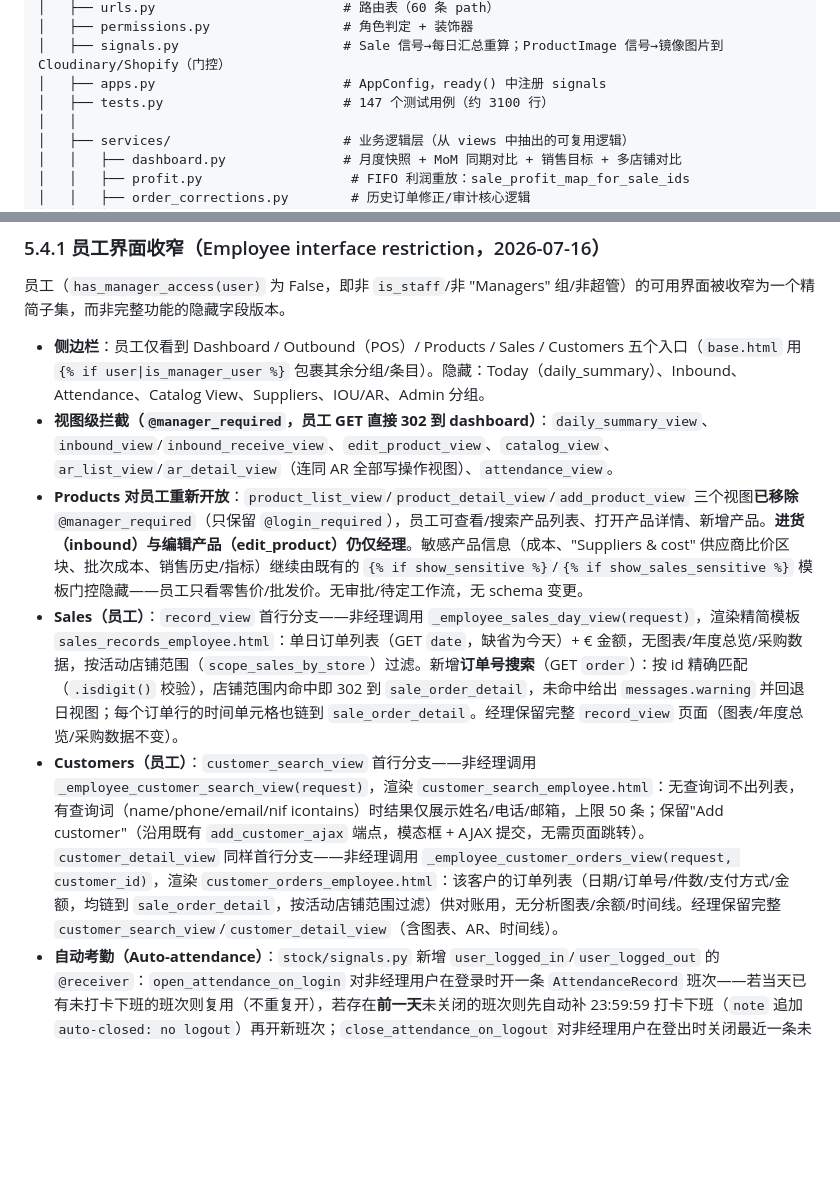
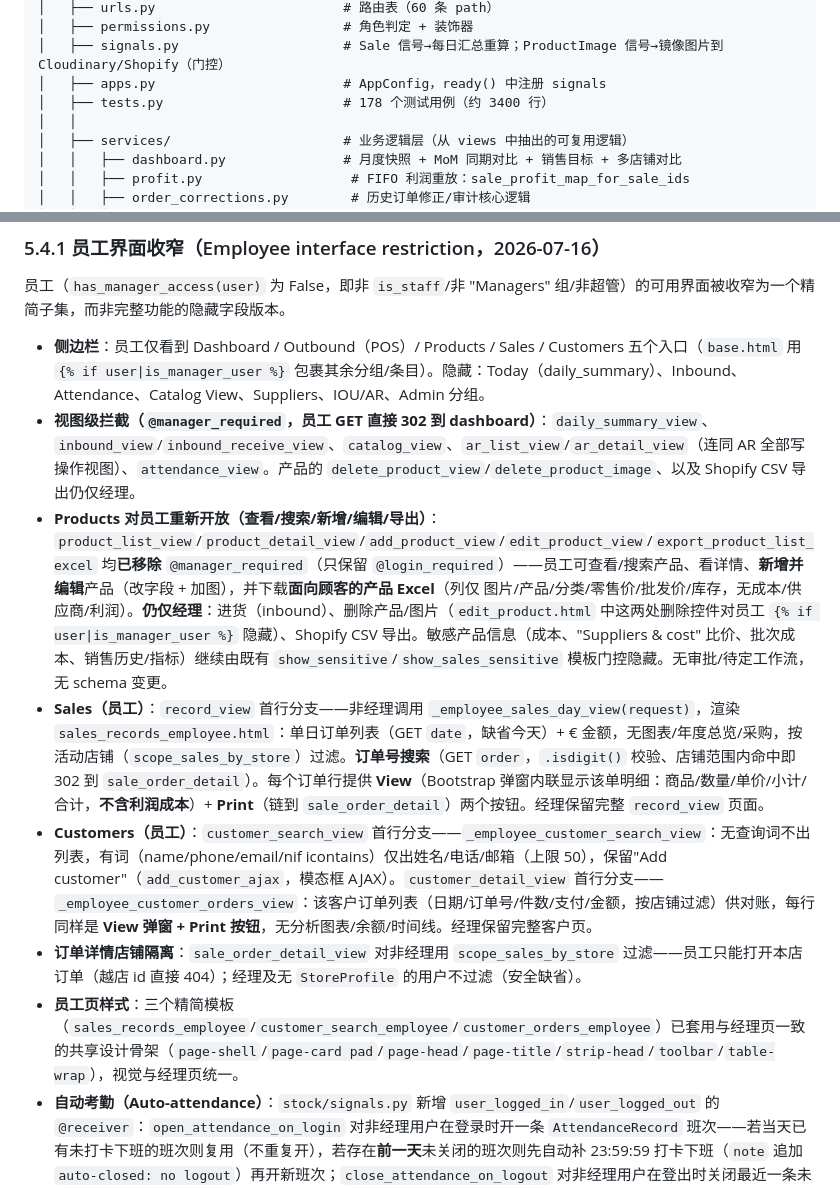
Before and after one commit to mrui0516/InventoryApp, a Markdown page: docs/ARCHITECTURE.md, 2 parts joined by grey strips. Rendered like a GitHub page; blank space fills up the shorter version.

Commit message:
docs: update to final employee state (product edit/Excel, order View+Print, styling); test count 147->178
Co-Authored-By: Claude Opus 4.8 <noreply@anthropic.com>

```diff
--- a/docs/ARCHITECTURE.md
+++ b/docs/ARCHITECTURE.md
@@ -55,7 +55,7 @@ InventoryApp/
 │   ├── permissions.py                 # 角色判定 + 装饰器
 │   ├── signals.py                     # Sale 信号→每日汇总重算；ProductImage 信号→镜像图片到 Cloudinary/Shopify（门控）
 │   ├── apps.py                        # AppConfig，ready() 中注册 signals
-│   ├── tests.py                       # 147 个测试用例（约 3100 行）
+│   ├── tests.py                       # 178 个测试用例（约 3400 行）
 │   │
 │   ├── services/                      # 业务逻辑层（从 views 中抽出的可复用逻辑）
 │   │   ├── dashboard.py               # 月度快照 + MoM 同期对比 + 销售目标 + 多店铺对比
@@ -192,10 +192,12 @@ has_admin_access(user)          → is_superuser only
 员工（`has_manager_access(user)` 为 False，即非 `is_staff`/非 "Managers" 组/非超管）的可用界面被收窄为一个精简子集，而非完整功能的隐藏字段版本。
 
 - **侧边栏**：员工仅看到 Dashboard / Outbound（POS）/ Products / Sales / Customers 五个入口（`base.html` 用 `{% if user|is_manager_user %}` 包裹其余分组/条目）。隐藏：Today（daily_summary）、Inbound、Attendance、Catalog View、Suppliers、IOU/AR、Admin 分组。
-- **视图级拦截（`@manager_required`，员工 GET 直接 302 到 dashboard）**：`daily_summary_view`、`inbound_view`/`inbound_receive_view`、`edit_product_view`、`catalog_view`、`ar_list_view`/`ar_detail_view`（连同 AR 全部写操作视图）、`attendance_view`。
-- **Products 对员工重新开放**：`product_list_view`/`product_detail_view`/`add_product_view` 三个视图**已移除** `@manager_required`（只保留 `@login_required`），员工可查看/搜索产品列表、打开产品详情、新增产品。**进货（inbound）与编辑产品（edit_product）仍仅经理**。敏感产品信息（成本、"Suppliers & cost" 供应商比价区块、批次成本、销售历史/指标）继续由既有的 `{% if show_sensitive %}`/`{% if show_sales_sensitive %}` 模板门控隐藏——员工只看零售价/批发价。无审批/待定工作流，无 schema 变更。
-- **Sales（员工）**：`record_view` 首行分支——非经理调用 `_employee_sales_day_view(request)`，渲染精简模板 `sales_records_employee.html`：单日订单列表（GET `date`，缺省为今天）+ € 金额，无图表/年度总览/采购数据，按活动店铺范围（`scope_sales_by_store`）过滤。新增**订单号搜索**（GET `order`）：按 id 精确匹配（`.isdigit()` 校验），店铺范围内命中即 302 到 `sale_order_detail`，未命中给出 `messages.warning` 并回退日视图；每个订单行的时间单元格也链到 `sale_order_detail`。经理保留完整 `record_view` 页面（图表/年度总览/采购数据不变）。
-- **Customers（员工）**：`customer_search_view` 首行分支——非经理调用 `_employee_customer_search_view(request)`，渲染 `customer_search_employee.html`：无查询词不出列表，有查询词（name/phone/email/nif icontains）时结果仅展示姓名/电话/邮箱，上限 50 条；保留"Add customer"（沿用既有 `add_customer_ajax` 端点，模态框 + AJAX 提交，无需页面跳转）。`customer_detail_view` 同样首行分支——非经理调用 `_employee_customer_orders_view(request, customer_id)`，渲染 `customer_orders_employee.html`：该客户的订单列表（日期/订单号/件数/支付方式/金额，均链到 `sale_order_detail`，按活动店铺范围过滤）供对账用，无分析图表/余额/时间线。经理保留完整 `customer_search_view`/`customer_detail_view`（含图表、AR、时间线）。
+- **视图级拦截（`@manager_required`，员工 GET 直接 302 到 dashboard）**：`daily_summary_view`、`inbound_view`/`inbound_receive_view`、`catalog_view`、`ar_list_view`/`ar_detail_view`（连同 AR 全部写操作视图）、`attendance_view`。产品的 `delete_product_view`/`delete_product_image`、以及 Shopify CSV 导出仍仅经理。
+- **Products 对员工重新开放（查看/搜索/新增/编辑/导出）**：`product_list_view`/`product_detail_view`/`add_product_view`/`edit_product_view`/`export_product_list_excel` 均**已移除** `@manager_required`（只保留 `@login_required`）——员工可查看/搜索产品、看详情、**新增并编辑**产品（改字段 + 加图），并下载**面向顾客的产品 Excel**（列仅 图片/产品/分类/零售价/批发价/库存，无成本/供应商/利润）。**仍仅经理**：进货（inbound）、删除产品/图片（`edit_product.html` 中这两处删除控件对员工 `{% if user|is_manager_user %}` 隐藏）、Shopify CSV 导出。敏感产品信息（成本、"Suppliers & cost" 比价、批次成本、销售历史/指标）继续由既有 `show_sensitive`/`show_sales_sensitive` 模板门控隐藏。无审批/待定工作流，无 schema 变更。
+- **Sales（员工）**：`record_view` 首行分支——非经理调用 `_employee_sales_day_view(request)`，渲染 `sales_records_employee.html`：单日订单列表（GET `date`，缺省今天）+ € 金额，无图表/年度总览/采购，按活动店铺（`scope_sales_by_store`）过滤。**订单号搜索**（GET `order`，`.isdigit()` 校验、店铺范围内命中即 302 到 `sale_order_detail`）。每个订单行提供 **View**（Bootstrap 弹窗内联显示该单明细：商品/数量/单价/小计/合计，**不含利润成本**）+ **Print**（链到 `sale_order_detail`）两个按钮。经理保留完整 `record_view` 页面。
+- **Customers（员工）**：`customer_search_view` 首行分支——`_employee_customer_search_view`：无查询词不出列表，有词（name/phone/email/nif icontains）仅出姓名/电话/邮箱（上限 50），保留"Add customer"（`add_customer_ajax`，模态框 AJAX）。`customer_detail_view` 首行分支——`_employee_customer_orders_view`：该客户订单列表（日期/订单号/件数/支付/金额，按店铺过滤）供对账，每行同样是 **View 弹窗 + Print 按钮**，无分析图表/余额/时间线。经理保留完整客户页。
+- **订单详情店铺隔离**：`sale_order_detail_view` 对非经理用 `scope_sales_by_store` 过滤——员工只能打开本店订单（越店 id 直接 404）；经理及无 `StoreProfile` 的用户不过滤（安全缺省）。
+- **员工页样式**：三个精简模板（`sales_records_employee`/`customer_search_employee`/`customer_orders_employee`）已套用与经理页一致的共享设计骨架（`page-shell`/`page-card pad`/`page-head`/`page-title`/`strip-head`/`toolbar`/`table-wrap`），视觉与经理页统一。
 - **自动考勤（Auto-attendance）**：`stock/signals.py` 新增 `user_logged_in`/`user_logged_out` 的 `@receiver`：`open_attendance_on_login` 对非经理用户在登录时开一条 `AttendanceRecord` 班次——若当天已有未打卡下班的班次则复用（不重复开），若存在**前一天**未关闭的班次则先自动补 23:59:59 打卡下班（`note` 追加 `auto-closed: no logout`）再开新班次；`close_attendance_on_logout` 对非经理用户在登出时关闭最近一条未下班的班次（`note` 追加 `auto: logout`）。经理登录/登出不产生任何 `AttendanceRecord`（`has_manager_access` 早退）。`AttendanceRecord` 模型与迁移历史均无变化，纯签入既有信号机制（`apps.py.ready()` 已注册 `signals` 模块，无需额外接线）。`attendance_view` 现为 `@manager_required`（团队考勤汇总视图，见上）。
 - **既往"已审查决策"作废说明**：此前本节记录 `ar_list_view`/`ar_detail_view` 仅 `@login_required`（任意登录用户可访问、靠模板隐藏金额）为"已审查、维持现状"的设计决策；该决策已被本次改动**取代**——两个视图现均加了 `@manager_required`，员工完全无法访问 AR 列表/详情（302 到 dashboard），不再依赖模板隐藏金额。
 
```
Also changed, not shown: docs/PRD.md (+5 -5 lines), docs/STATUS.md (+4 -4 lines).
